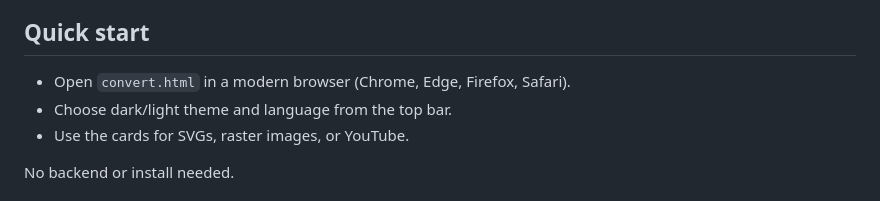
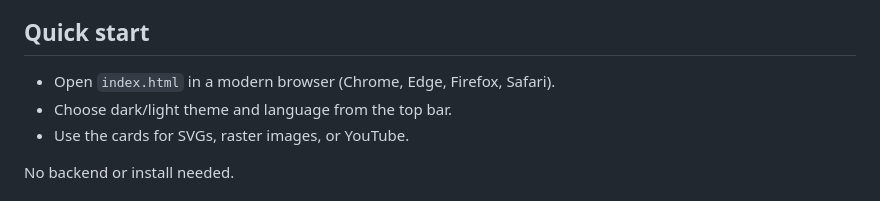
Before and after one commit to MrSimpleJS/YouTube-Converter, a Markdown page: README.md, the part around the change. Rendered like a GitHub page.

Commit message:
Update README with new features and corrections

```diff
--- a/README.md
+++ b/README.md
@@ -20,7 +20,7 @@ Create crisp YouTube thumbnails right in your browser. Convert SVGs and raster i
 
 ## Quick start
 
-- Open `convert.html` in a modern browser (Chrome, Edge, Firefox, Safari).
+- Open `index.html` in a modern browser (Chrome, Edge, Firefox, Safari).
 - Choose dark/light theme and language from the top bar.
 - Use the cards for SVGs, raster images, or YouTube.
 
```
